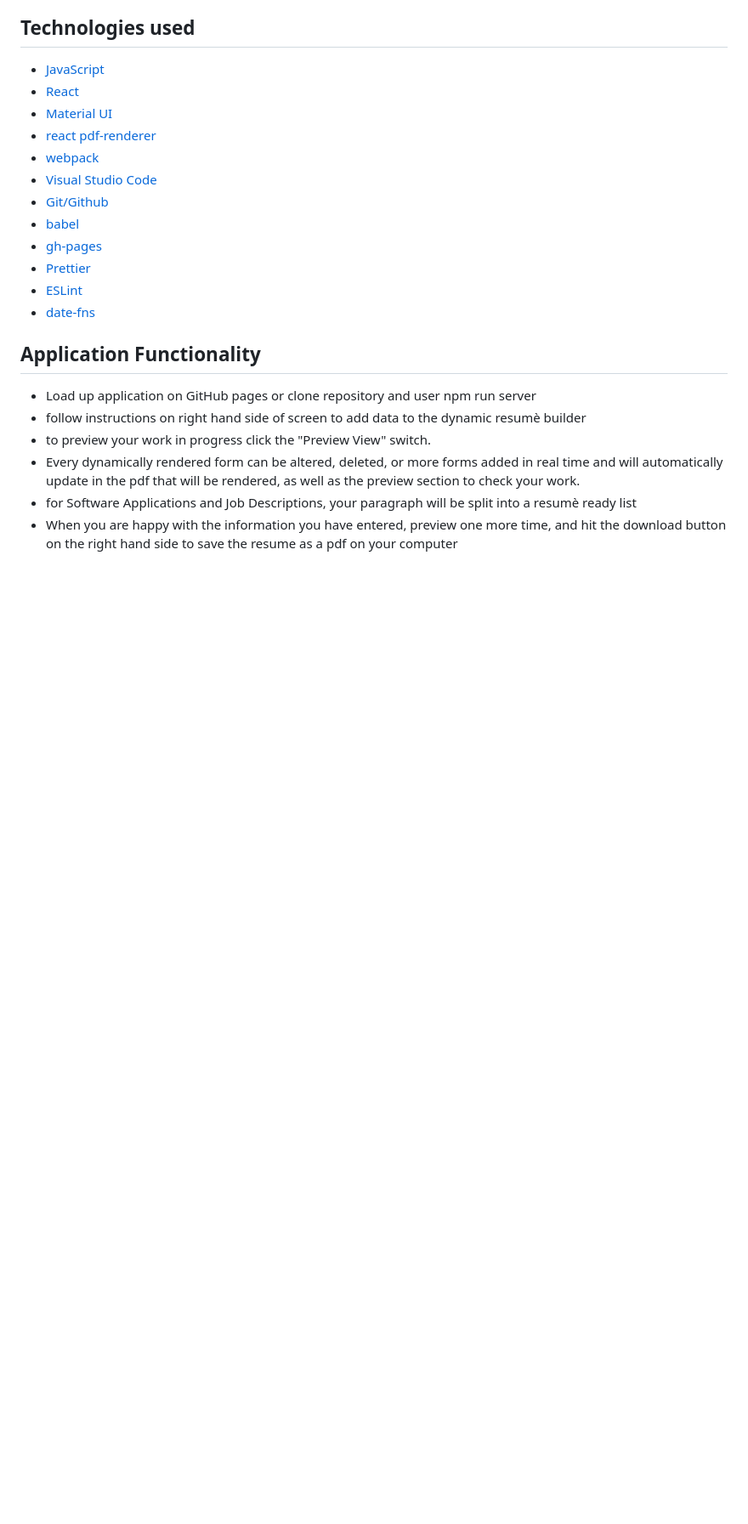
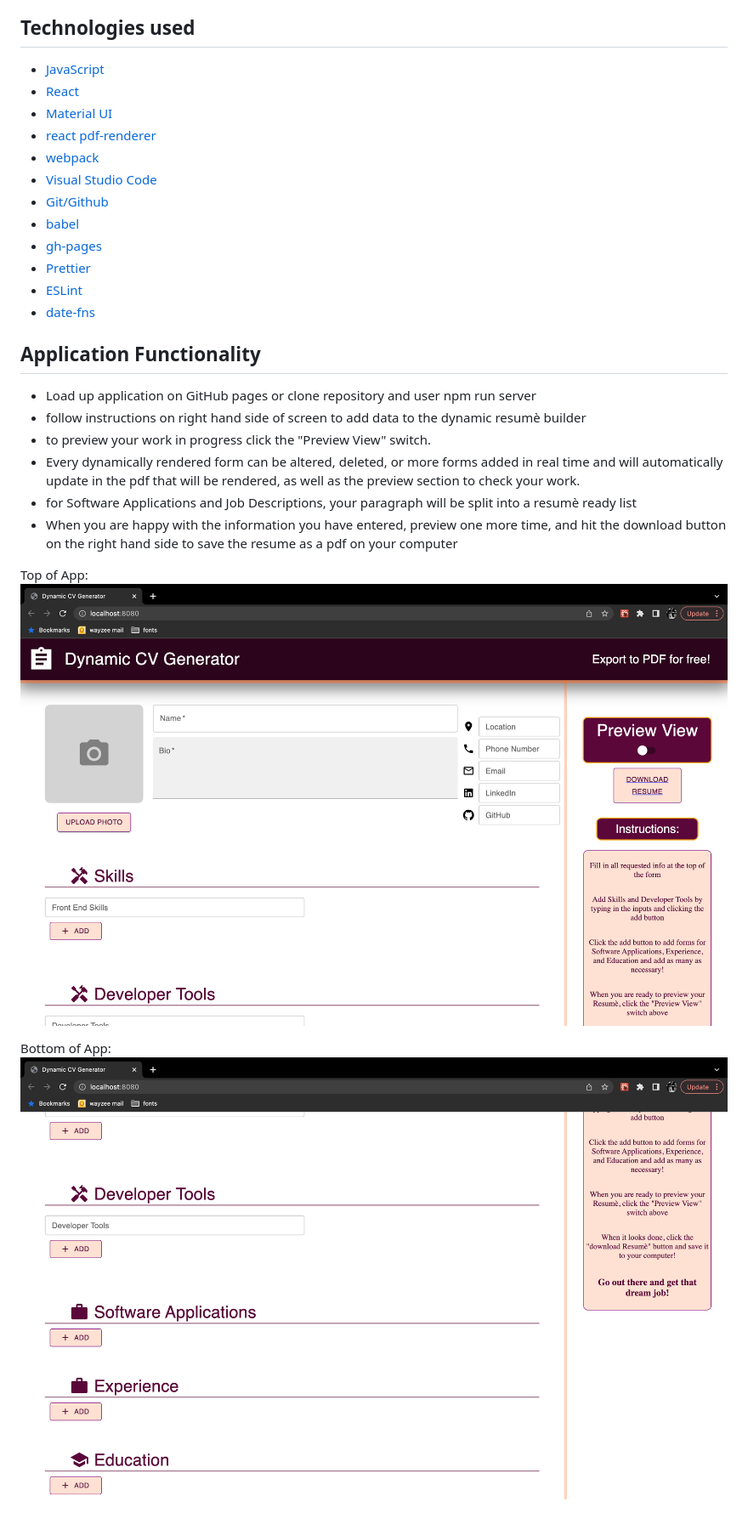
Before and after one commit to blain-crawford/cv-project-react, a Markdown page: README.md, the part around the change. Shown: that part at 85% size. Drawn GitHub-style; pictures changed too: app_pictures/bottomOfApp.png (added), app_pictures/topOfApp.png (added); blank space fills up the shorter version.

Commit message:
readme updated and app done

```diff
--- a/README.md
+++ b/README.md
@@ -34,3 +34,12 @@ This project is a part of the <a href='https://www.theodinproject.com/paths'>The
 - Every dynamically rendered form can be altered, deleted, or more forms added in real time and will automatically update in the pdf that will be rendered, as well as the preview section to check your work.
 - for Software Applications and Job Descriptions, your paragraph will be split into a resumè ready list
 - When you are happy with the information you have entered, preview one more time, and hit the download button on the right hand side to save the resume as a pdf on your computer
+
+
+Top of App:
+<img src="./app_pictures/topOfApp.png">
+
+
+
+Bottom of App:
+<img src="./app_pictures/bottomOfApp.png">
```
Also changed, not shown: 1 other file.
